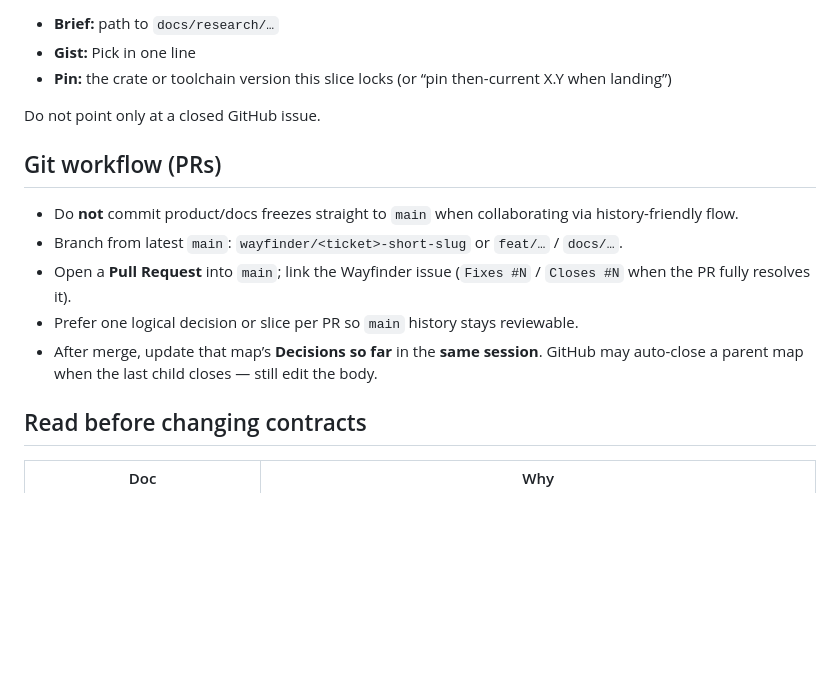
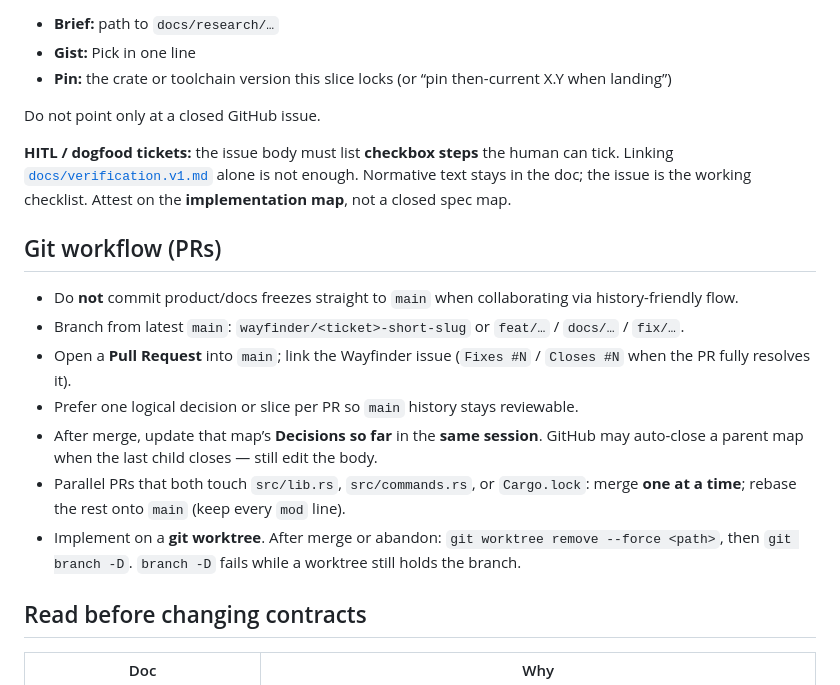
Before and after one commit to golgor/cloud-sql-tracker, a Markdown page: AGENTS.md, the part around one of its changes. Rendered like a GitHub page; blank space fills up the shorter version.

```diff
--- a/AGENTS.md
+++ b/AGENTS.md
@@ -45,13 +45,17 @@ Start with the Pick. Wrong: “Not nextest; no cargo-watch; mise wraps cargo.”
 
 Do not point only at a closed GitHub issue.
 
+**HITL / dogfood tickets:** the issue body must list **checkbox steps** the human can tick. Linking [`docs/verification.v1.md`](./docs/verification.v1.md) alone is not enough. Normative text stays in the doc; the issue is the working checklist. Attest on the **implementation map**, not a closed spec map.
+
 ## Git workflow (PRs)
 
 - Do **not** commit product/docs freezes straight to `main` when collaborating via history-friendly flow.
-- Branch from latest `main`: `wayfinder/<ticket>-short-slug` or `feat/…` / `docs/…`.
+- Branch from latest `main`: `wayfinder/<ticket>-short-slug` or `feat/…` / `docs/…` / `fix/…`.
 - Open a **Pull Request** into `main`; link the Wayfinder issue (`Fixes #N` / `Closes #N` when the PR fully resolves it).
 - Prefer one logical decision or slice per PR so `main` history stays reviewable.
 - After merge, update that map’s **Decisions so far** in the **same session**. GitHub may auto-close a parent map when the last child closes — still edit the body.
+- Parallel PRs that both touch `src/lib.rs`, `src/commands.rs`, or `Cargo.lock`: merge **one at a time**; rebase the rest onto `main` (keep every `mod` line).
+- Implement on a **git worktree**. After merge or abandon: `git worktree remove --force <path>`, then `git branch -D`. `branch -D` fails while a worktree still holds the branch.
 
 ## Read before changing contracts
 
```
Also changed, not shown: other parts of AGENTS.md (+23 -1 lines).
